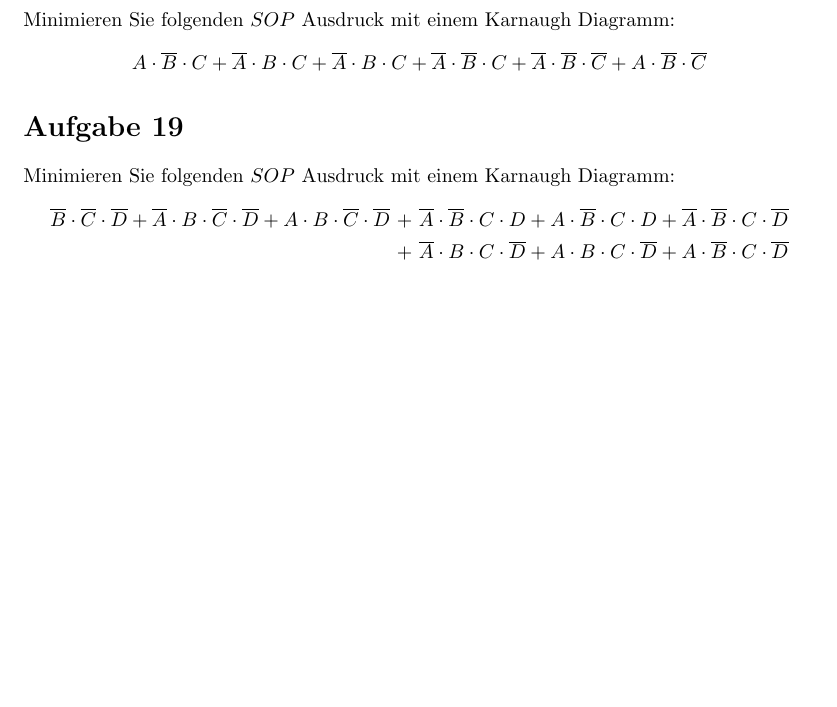
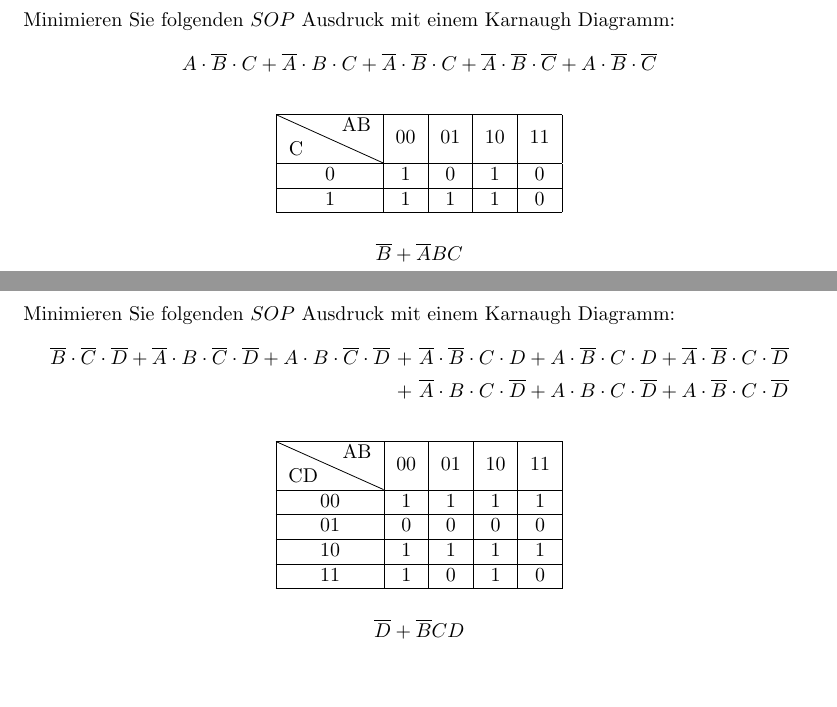
Before and after one commit to hiegz/hochschule-trier, a LaTeX document (TI2425/ueb06/main.tex, which reads TI2425/ueb06/include/preamble.tex): part of page 4 of 4 before the commit and two parts of pages 4 and 5 of 5 after it, the two joined at a grey line, cut so that both start at the same text, the shorter picture padded with empty space. Compiled offline with pdfLaTeX.

Commit message:
TI24/25: Lösungen zum Übungsblatt 6 aktualisieren

```diff
--- a/TI2425/ueb06/include/preamble.tex
+++ b/TI2425/ueb06/include/preamble.tex
@@ -17,6 +17,7 @@
 \usepackage{caption}
 \usepackage{dirtytalk}
 \usepackage{tcolorbox}
+\usepackage{diagbox}
 
 \captionsetup[table]{position=bottom}
 
--- a/TI2425/ueb06/main.tex
+++ b/TI2425/ueb06/main.tex
@@ -215,7 +215,20 @@ Booleschen Algebra.
 
 Minimieren Sie folgenden $SOP$ Ausdruck mit einem Karnaugh Diagramm:
 \begin{equation*}
-    A \cdot \overline{B} \cdot C + \overline{A} \cdot B \cdot C + \overline{A} \cdot B \cdot C + \overline{A} \cdot \overline{B} \cdot C + \overline{A} \cdot \overline{B} \cdot \overline{C} + A \cdot \overline{B} \cdot \overline{C}
+    A \cdot \overline{B} \cdot C + \overline{A} \cdot B \cdot C + \overline{A} \cdot \overline{B} \cdot C + \overline{A} \cdot \overline{B} \cdot \overline{C} + A \cdot \overline{B} \cdot \overline{C}
+\end{equation*}
+\vspace*{-\baselineskip}
+\begin{table}[h]
+    \centering
+    \begin{tabular}{|c|c|c|c|c|}
+        \hline
+        \diagbox{C}{AB} & 00 & 01 & 10 & 11 \\ \hline
+                           0 & 1  & 0  & 1  & 0  \\ \hline
+                           1 & 1  & 1  & 1  & 0  \\ \hline
+    \end{tabular}
+\end{table}
+\begin{equation*}
+    \overline{B} + \overline{A}BC
 \end{equation*}
 
 \section{Aufgabe 19}
@@ -225,4 +238,19 @@ Minimieren Sie folgenden $SOP$ Ausdruck mit einem Karnaugh Diagramm:
     \overline{B} \cdot \overline{C} \cdot \overline{D} + \overline{A} \cdot B \cdot \overline{C} \cdot \overline{D} + A \cdot B \cdot \overline{C} \cdot \overline{D} \ +\ &\overline{A} \cdot \overline{B} \cdot C \cdot D + A \cdot \overline{B} \cdot C \cdot D + \overline{A} \cdot \overline{B} \cdot C \cdot \overline{D} \\
                                                                                                                                                                                                                             +\ &\overline{A} \cdot B \cdot C \cdot \overline{D} + A \cdot B \cdot C \cdot \overline{D} + A \cdot \overline{B} \cdot C \cdot \overline{D}
 \end{align*}
+\vspace*{-\baselineskip}
+\begin{table}[h]
+    \centering
+    \begin{tabular}{|c|c|c|c|c|}
+        \hline
+       \diagbox{CD}{AB} & 00 & 01 & 10 & 11 \\ \hline
+                          00 & 1  & 1  & 1  & 1  \\ \hline
+                          01 & 0  & 0  & 0  & 0  \\ \hline
+                          10 & 1  & 1  & 1  & 1  \\ \hline
+                          11 & 1  & 0  & 1  & 0  \\ \hline
+    \end{tabular}
+\end{table}
+\begin{equation*}
+    \overline{D} + \overline{B}CD
+\end{equation*}
 \end{document}
```
